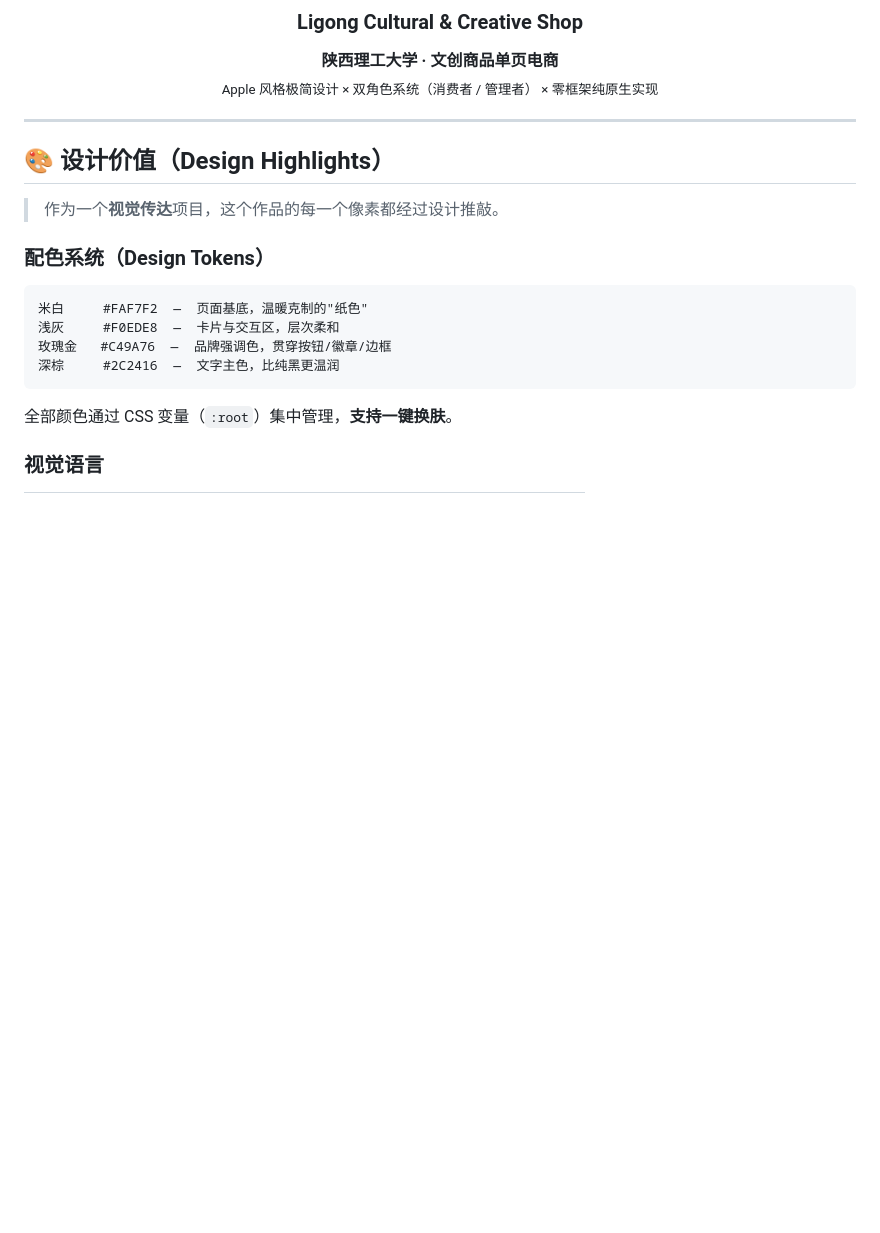
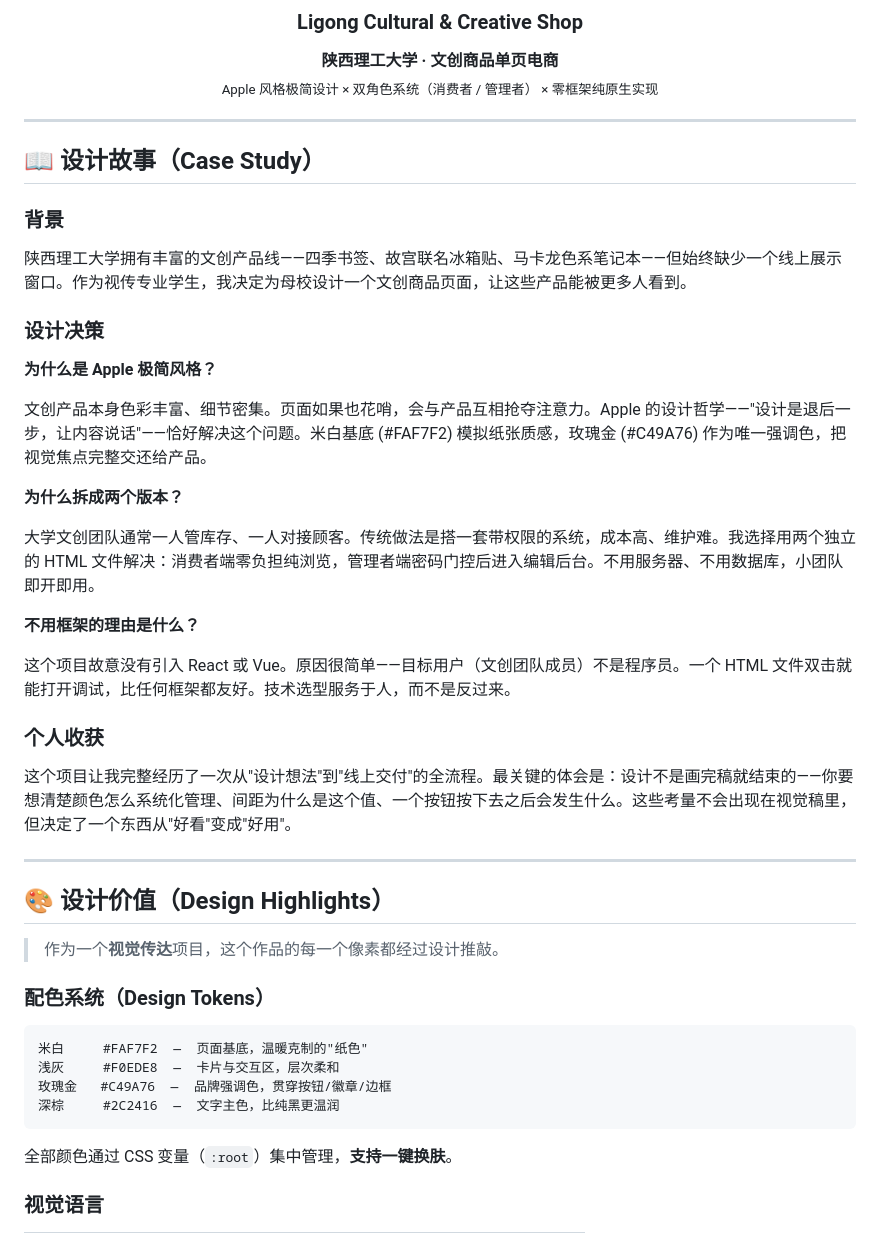
Before and after one commit to 2188195028-crypto/lgwc, a Markdown page: README.md, the part around the change. Drawn GitHub-style; blank space fills up the shorter version.

Commit message:
docs: 添加 Case Study 设计故事（背景/决策/收获）
Co-Authored-By: Claude <noreply@anthropic.com>

```diff
--- a/README.md
+++ b/README.md
@@ -12,6 +12,32 @@
   <b>陕西理工大学 · 文创商品单页电商</b><br>
   <sub>Apple 风格极简设计 × 双角色系统（消费者 / 管理者） × 零框架纯原生实现</sub>
 </p>
+
+---
+
+## 📖 设计故事（Case Study）
+
+### 背景
+
+陕西理工大学拥有丰富的文创产品线——四季书签、故宫联名冰箱贴、马卡龙色系笔记本——但始终缺少一个线上展示窗口。作为视传专业学生，我决定为母校设计一个文创商品页面，让这些产品能被更多人看到。
+
+### 设计决策
+
+**为什么是 Apple 极简风格？**
+
+文创产品本身色彩丰富、细节密集。页面如果也花哨，会与产品互相抢夺注意力。Apple 的设计哲学——"设计是退后一步，让内容说话"——恰好解决这个问题。米白基底 (#FAF7F2) 模拟纸张质感，玫瑰金 (#C49A76) 作为唯一强调色，把视觉焦点完整交还给产品。
+
+**为什么拆成两个版本？**
+
+大学文创团队通常一人管库存、一人对接顾客。传统做法是搭一套带权限的系统，成本高、维护难。我选择用两个独立的 HTML 文件解决：消费者端零负担纯浏览，管理者端密码门控后进入编辑后台。不用服务器、不用数据库，小团队即开即用。
+
+**不用框架的理由是什么？**
+
+这个项目故意没有引入 React 或 Vue。原因很简单——目标用户（文创团队成员）不是程序员。一个 HTML 文件双击就能打开调试，比任何框架都友好。技术选型服务于人，而不是反过来。
+
+### 个人收获
+
+这个项目让我完整经历了一次从"设计想法"到"线上交付"的全流程。最关键的体会是：设计不是画完稿就结束的——你要想清楚颜色怎么系统化管理、间距为什么是这个值、一个按钮按下去之后会发生什么。这些考量不会出现在视觉稿里，但决定了一个东西从"好看"变成"好用"。
 
 ---
 
```
